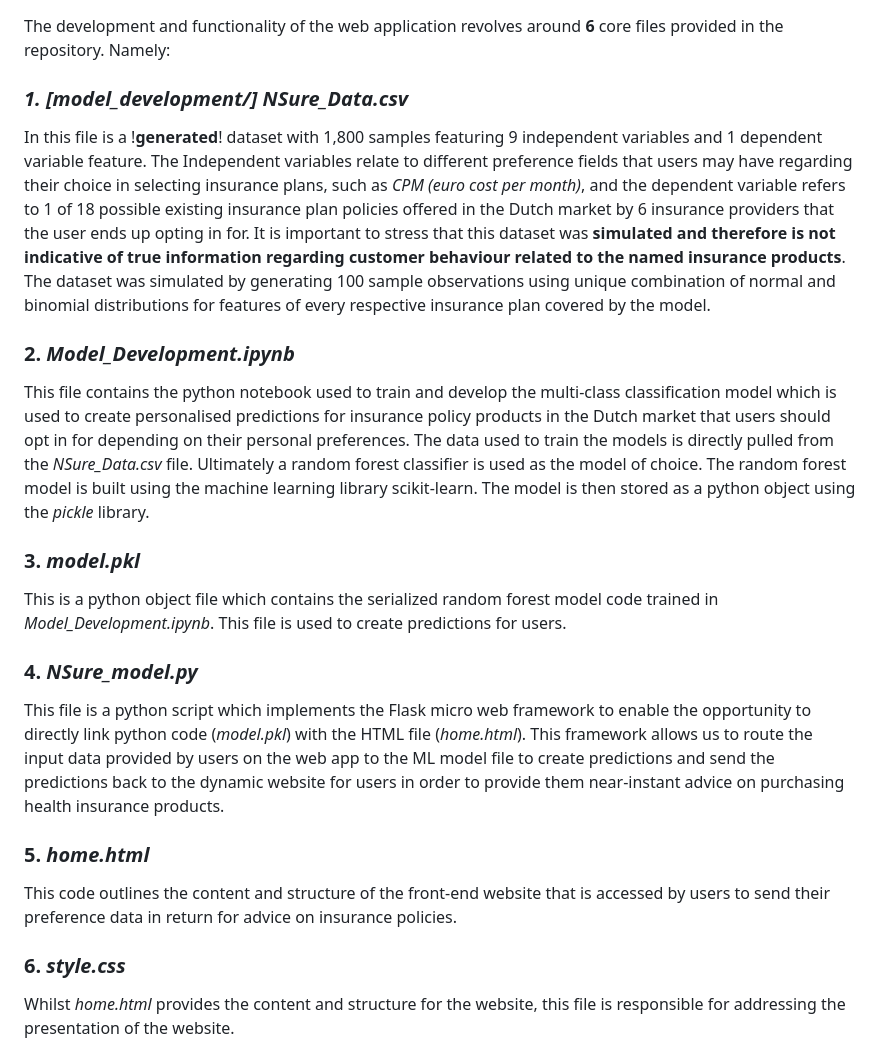
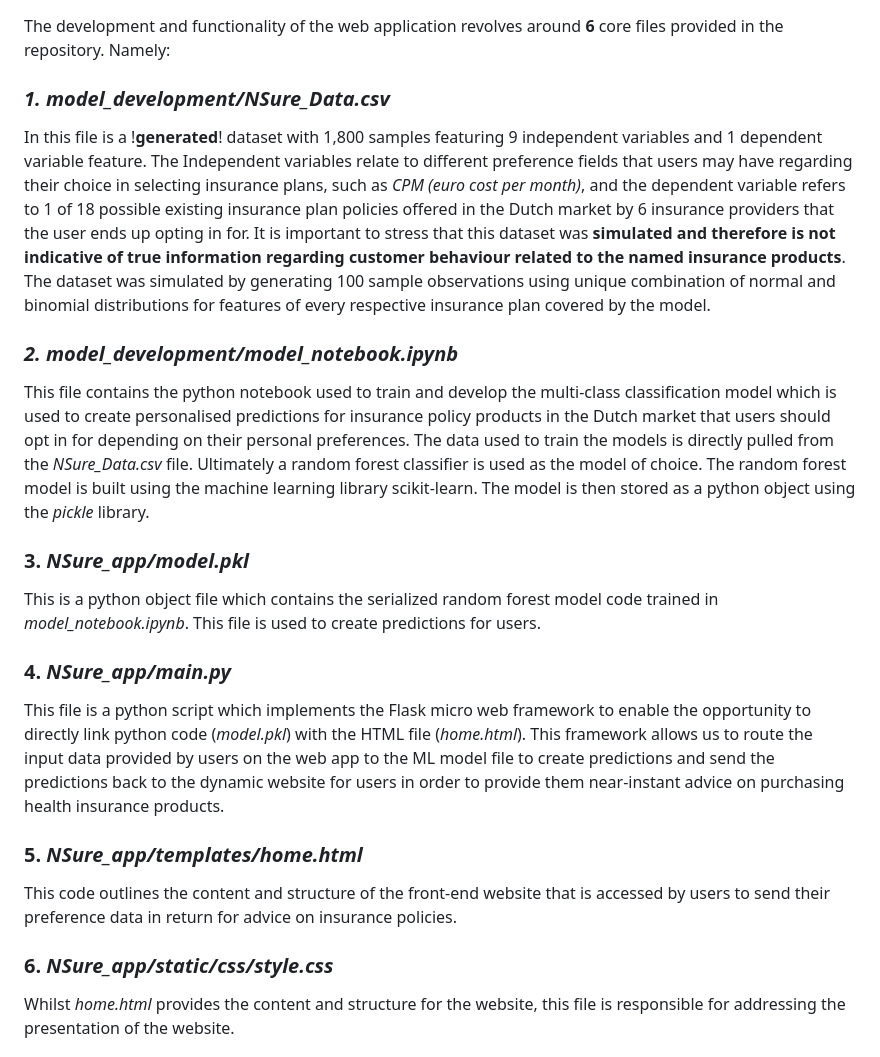
Before and after one commit to grygoryshyn/NSure, a Markdown page: README.md, the part around the change. Drawn GitHub-style.

```diff
--- a/README.md
+++ b/README.md
@@ -4,22 +4,22 @@ This repository contains the source code and data files used to develop the NSur
 ## File Structure Of the Repository
 The development and functionality of the web application revolves around **6** core files provided in the repository. Namely:
 
-### *1. [model_development/] NSure_Data.csv*
+### *1. model_development/NSure_Data.csv*
 In this file is a !**generated**! dataset with 1,800 samples featuring 9 independent variables and 1 dependent variable feature. The Independent variables relate to different preference fields that users may have regarding their choice in selecting insurance plans, such as *CPM (euro cost per month)*, and the dependent variable refers to 1 of 18 possible existing insurance plan policies offered in the Dutch market by 6 insurance providers that the user ends up opting in for. It is important to stress that this dataset was **simulated and therefore is not indicative of true information regarding customer behaviour related to the named insurance products**. The dataset was simulated by generating 100 sample observations using unique combination of normal and binomial distributions for features of every respective insurance plan covered by the model.
 
-### 2. *Model_Development.ipynb*
+### *2. model_development/model_notebook.ipynb*
 This file contains the python notebook used to train and develop the multi-class classification model which is used to create personalised predictions for insurance policy products in the Dutch market that users should opt in for depending on their personal preferences. The data used to train the models is directly pulled from the *NSure_Data.csv* file. Ultimately a random forest classifier is used as the model of choice. The random forest model is built using the machine learning library scikit-learn. The model is then stored as a python object using the *pickle* library.
 
-### 3. *model.pkl*
-This is a python object file which contains the serialized random forest model code trained in *Model_Development.ipynb*. This file is used to create predictions for users.
+### 3. *NSure_app/model.pkl*
+This is a python object file which contains the serialized random forest model code trained in *model_notebook.ipynb*. This file is used to create predictions for users.
 
-### 4. *NSure_model.py*
+### 4. *NSure_app/main.py*
 This file is a python script which implements the Flask micro web framework to enable the opportunity to directly link python code (*model.pkl*) with the HTML file (*home.html*). This framework allows us to route the input data provided by users on the web app to the ML model file to create predictions and send the predictions back to the dynamic website for users in order to provide them near-instant advice on purchasing health insurance products.
 
-### 5. *home.html*
+### 5. *NSure_app/templates/home.html*
 This code outlines the content and structure of the front-end website that is accessed by users to send their preference data in return for advice on insurance policies.
 
-### 6. *style.css*
+### 6. *NSure_app/static/css/style.css*
 Whilst *home.html* provides the content and structure for the website, this file is responsible for addressing the presentation of the website.
 
 
```
